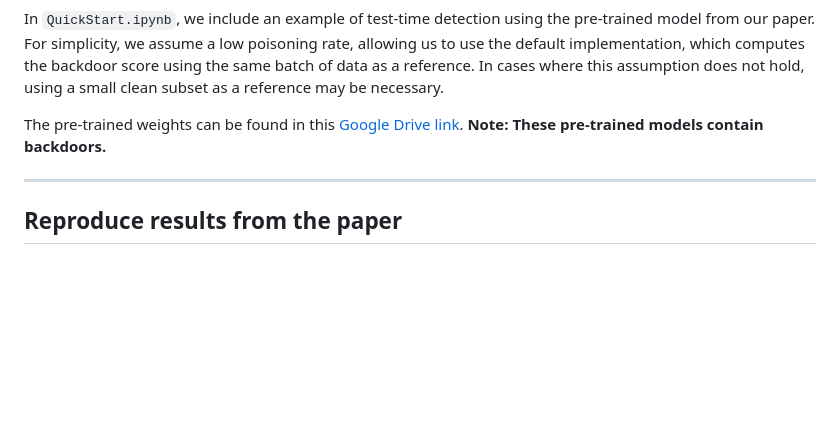
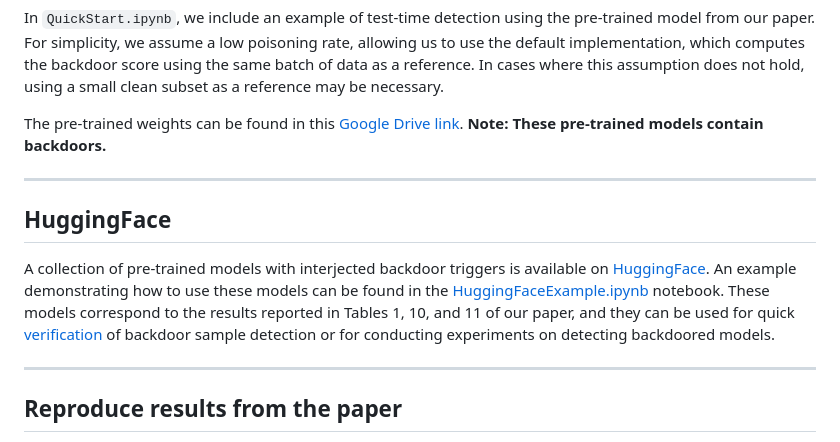
Before and after one commit to HanxunH/Detect-CLIP-Backdoor-Samples, a Markdown page: README.md, the part around the change. Drawn GitHub-style; blank space fills up the shorter version.

```diff
--- a/README.md
+++ b/README.md
@@ -109,7 +109,11 @@ The pre-trained weights can be found in this [Google Drive link](https://drive.g
 **Note: These pre-trained models contain backdoors.**
 
 ---
+## HuggingFace
 
+A collection of pre-trained models with interjected backdoor triggers is available on [HuggingFace](https://huggingface.co/models?other=arxiv:2502.01385). An example demonstrating how to use these models can be found in the [HuggingFaceExample.ipynb](HuggingFaceExample.ipynb) notebook. These models correspond to the results reported in Tables 1, 10, and 11 of our paper, and they can be used for quick [verification](QuickStart.ipynb) of backdoor sample detection or for conducting experiments on detecting backdoored models.
+
+---
 ## Reproduce results from the paper
 
 Due to the dynamic nature of web-scale datasets, some URLs may expire, making it difficult to reproduce the exact clean accuracy. However, the attack success rate and detection results remain unaffected.
```
